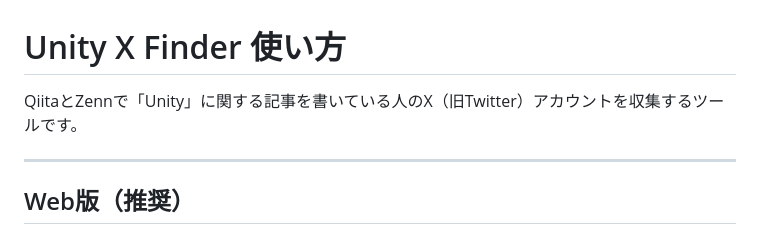
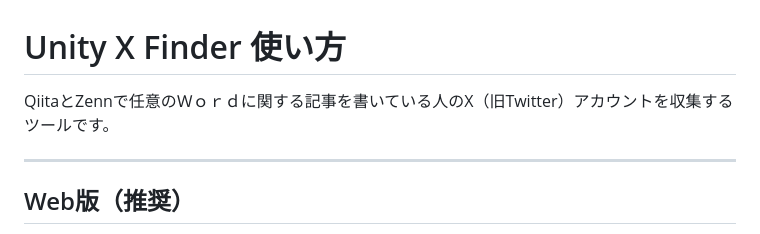
Before and after one commit to Naoki596/rist-get-app, a Markdown page: 使い方.md, the part around the change. Rendered like a GitHub page.

Commit message:
デプロイ後
Railwayにてデプロイを完了させ、説明も書き直した。

```diff
--- a/使い方.md
+++ b/使い方.md
@@ -1,6 +1,6 @@
 # Unity X Finder 使い方
 
-QiitaとZennで「Unity」に関する記事を書いている人のX（旧Twitter）アカウントを収集するツールです。
+QiitaとZennで任意のＷｏｒｄに関する記事を書いている人のX（旧Twitter）アカウントを収集するツールです。
 
 ---
 
```
